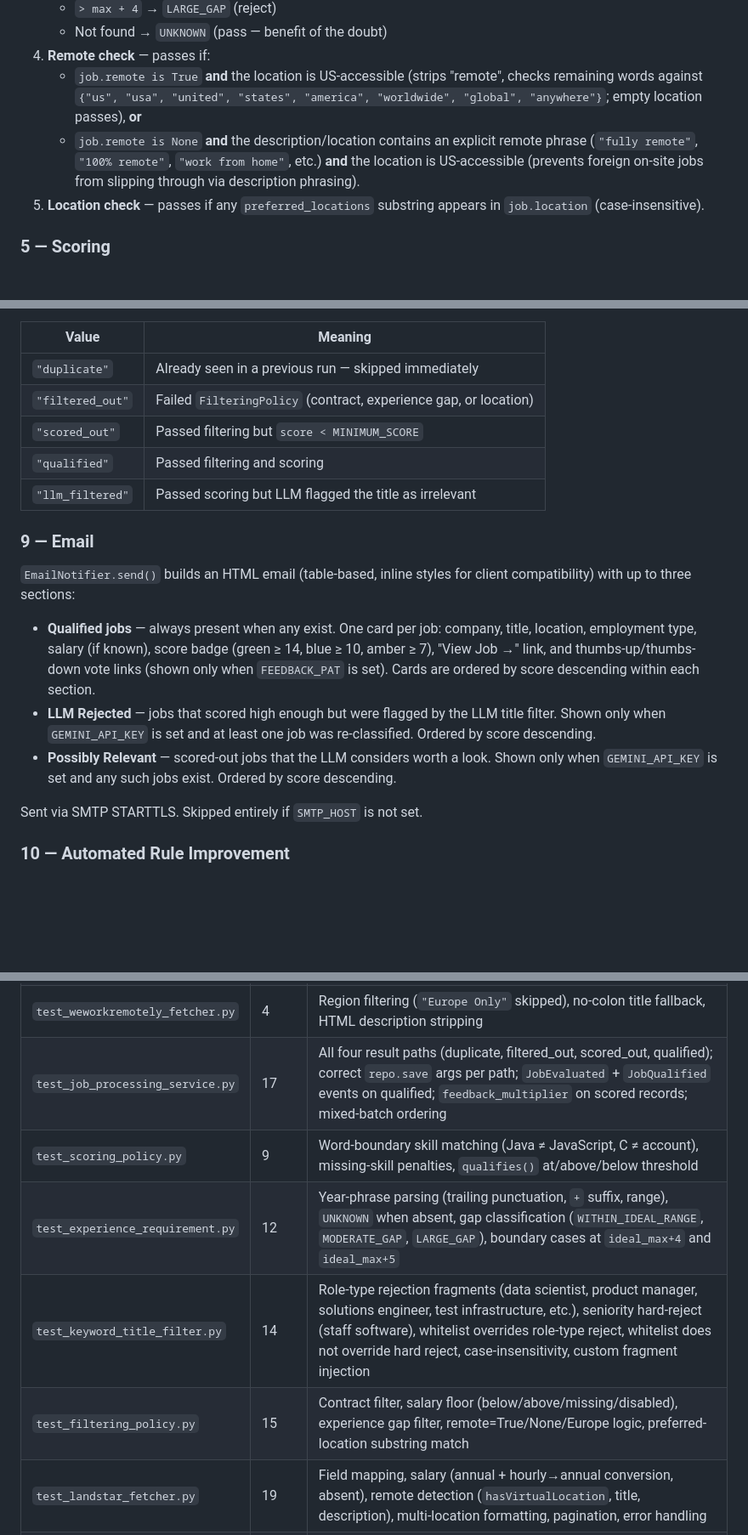
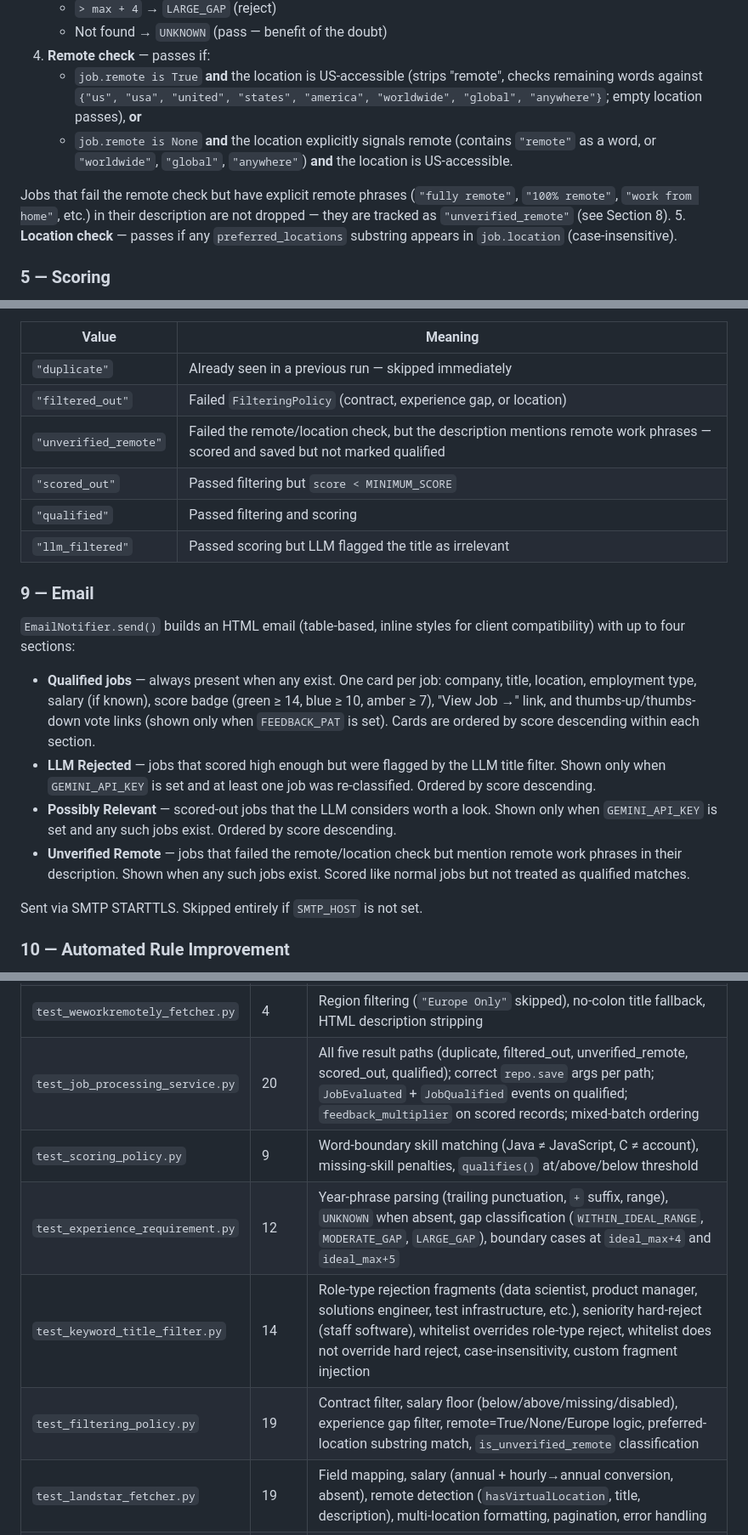
Before and after one commit to joshberger5/Job-Alert-Automation, a Markdown page: README.md, 3 parts joined by grey strips. Shown at 85% size. Rendered like a GitHub page; blank space fills up the shorter version.

Commit message:
docs: fix README accuracy for unverified_remote and fetcher repair threshold
Co-Authored-By: Claude Sonnet 4.6 <noreply@anthropic.com>

```diff
--- a/README.md
+++ b/README.md
@@ -135,7 +135,9 @@ Detail-page fetches inside `WorkdayFetcher`, `IcimsFetcher`, `IcimsSitemapFetche
    - Not found → `UNKNOWN` (pass — benefit of the doubt)
 4. **Remote check** — passes if:
    - `job.remote is True` **and** the location is US-accessible (strips "remote", checks remaining words against `{"us", "usa", "united", "states", "america", "worldwide", "global", "anywhere"}`; empty location passes), **or**
-   - `job.remote is None` **and** the description/location contains an explicit remote phrase (`"fully remote"`, `"100% remote"`, `"work from home"`, etc.) **and** the location is US-accessible (prevents foreign on-site jobs from slipping through via description phrasing).
+   - `job.remote is None` **and** the location explicitly signals remote (contains `"remote"` as a word, or `"worldwide"`, `"global"`, `"anywhere"`) **and** the location is US-accessible.
+
+Jobs that fail the remote check but have explicit remote phrases (`"fully remote"`, `"100% remote"`, `"work from home"`, etc.) in their description are not dropped — they are tracked as `"unverified_remote"` (see Section 8).
 5. **Location check** — passes if any `preferred_locations` substring appears in `job.location` (case-insensitive).
 
 ### 5 — Scoring
@@ -176,17 +178,19 @@ Duplicate detection happens before filtering and scoring, so already-seen jobs c
 |---|---|
 | `"duplicate"` | Already seen in a previous run — skipped immediately |
 | `"filtered_out"` | Failed `FilteringPolicy` (contract, experience gap, or location) |
+| `"unverified_remote"` | Failed the remote/location check, but the description mentions remote work phrases — scored and saved but not marked qualified |
 | `"scored_out"` | Passed filtering but `score < MINIMUM_SCORE` |
 | `"qualified"` | Passed filtering and scoring |
 | `"llm_filtered"` | Passed scoring but LLM flagged the title as irrelevant |
 
 ### 9 — Email
 
-`EmailNotifier.send()` builds an HTML email (table-based, inline styles for client compatibility) with up to three sections:
+`EmailNotifier.send()` builds an HTML email (table-based, inline styles for client compatibility) with up to four sections:
 
 - **Qualified jobs** — always present when any exist. One card per job: company, title, location, employment type, salary (if known), score badge (green ≥ 14, blue ≥ 10, amber ≥ 7), "View Job →" link, and thumbs-up/thumbs-down vote links (shown only when `FEEDBACK_PAT` is set). Cards are ordered by score descending within each section.
 - **LLM Rejected** — jobs that scored high enough but were flagged by the LLM title filter. Shown only when `GEMINI_API_KEY` is set and at least one job was re-classified. Ordered by score descending.
 - **Possibly Relevant** — scored-out jobs that the LLM considers worth a look. Shown only when `GEMINI_API_KEY` is set and any such jobs exist. Ordered by score descending.
+- **Unverified Remote** — jobs that failed the remote/location check but mention remote work phrases in their description. Shown when any such jobs exist. Scored like normal jobs but not treated as qualified matches.
 
 Sent via SMTP STARTTLS. Skipped entirely if `SMTP_HOST` is not set.
 
@@ -280,11 +284,11 @@ The `e2e` pytest marker is registered in `pytest.ini`.
 | `test_boa_fetcher.py` | 3 | Field mapping (`family \| lob` description, URL construction), pagination, missing `jcrURL` → `url=None` |
 | `test_remoteok_fetcher.py` | 3 | Metadata element skipped, `location: null` → `"Worldwide"`, `tags: null` → `required_skills=[]` |
 | `test_weworkremotely_fetcher.py` | 4 | Region filtering (`"Europe Only"` skipped), no-colon title fallback, HTML description stripping |
-| `test_job_processing_service.py` | 17 | All four result paths (duplicate, filtered_out, scored_out, qualified); correct `repo.save` args per path; `JobEvaluated` + `JobQualified` events on qualified; `feedback_multiplier` on scored records; mixed-batch ordering |
+| `test_job_processing_service.py` | 20 | All five result paths (duplicate, filtered_out, unverified_remote, scored_out, qualified); correct `repo.save` args per path; `JobEvaluated` + `JobQualified` events on qualified; `feedback_multiplier` on scored records; mixed-batch ordering |
 | `test_scoring_policy.py` | 9 | Word-boundary skill matching (Java ≠ JavaScript, C ≠ account), missing-skill penalties, `qualifies()` at/above/below threshold |
 | `test_experience_requirement.py` | 12 | Year-phrase parsing (trailing punctuation, `+` suffix, range), `UNKNOWN` when absent, gap classification (`WITHIN_IDEAL_RANGE`, `MODERATE_GAP`, `LARGE_GAP`), boundary cases at `ideal_max+4` and `ideal_max+5` |
 | `test_keyword_title_filter.py` | 14 | Role-type rejection fragments (data scientist, product manager, solutions engineer, test infrastructure, etc.), seniority hard-reject (staff software), whitelist overrides role-type reject, whitelist does not override hard reject, case-insensitivity, custom fragment injection |
-| `test_filtering_policy.py` | 15 | Contract filter, salary floor (below/above/missing/disabled), experience gap filter, remote=True/None/Europe logic, preferred-location substring match |
+| `test_filtering_policy.py` | 19 | Contract filter, salary floor (below/above/missing/disabled), experience gap filter, remote=True/None/Europe logic, preferred-location substring match, `is_unverified_remote` classification |
 | `test_landstar_fetcher.py` | 19 | Field mapping, salary (annual + hourly→annual conversion, absent), remote detection (`hasVirtualLocation`, title, description), multi-location formatting, pagination, error handling |
 | `test_adzuna_similar_fetcher.py` | 10 | Job extraction from "Similar jobs" section, ID/salary/URL parsing, cross-seed deduplication, graceful degradation on HTTP errors and missing section |
 | `test_resume_profile_builder.py` | 12 | `minimum_salary` and reason tags loaded from YAML; taxonomy-gated tertiary extraction (single-occurrence excluded, taxonomy hit included, fail-open when no Gemini key); bare numbers excluded; `api`/`rest`/`html`/`github` excluded as stop words |
```
Also changed, not shown: other parts of README.md (+2 -2 lines).
